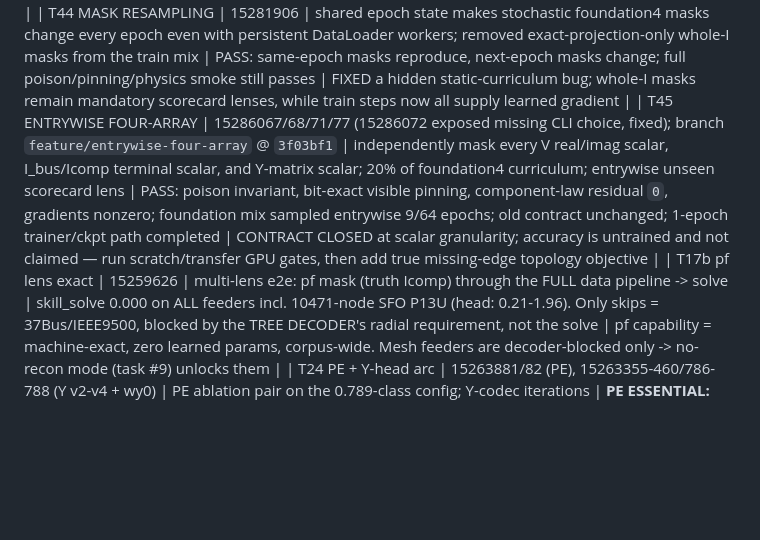
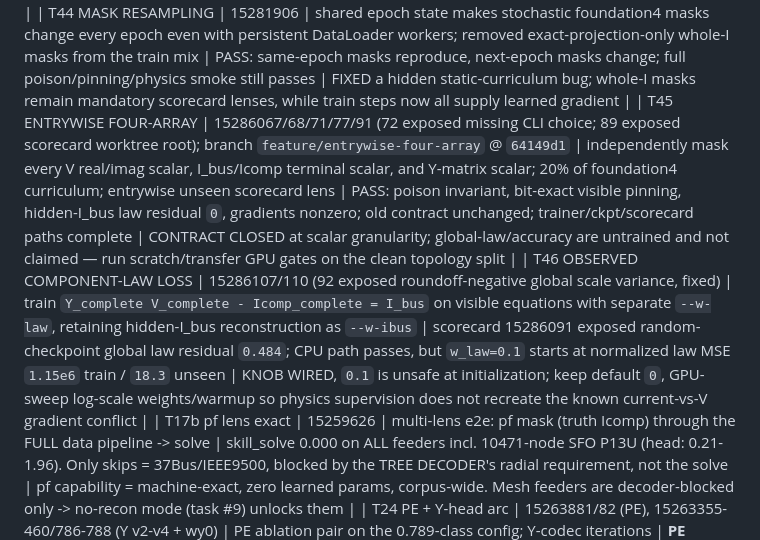
Before and after one commit to EbadmusNLR/Training_new, a Markdown page: training_experiments.md, the part around the change. GitHub-like rendering; blank space fills up the shorter version.

Commit message:
record scalar scorecard and law-loss gate

```diff
--- a/training_experiments.md
+++ b/training_experiments.md
@@ -78,7 +78,8 @@ real/imag entries; learned unseen accuracy is pending. Y remains excitation-limi
 | T42 FOUR-ARRAY OUTPUT PATH | 15279601/15281582; branch `feature/four-array-completion` @ `0cec4e4` | unified leak-free completion of `{V,I_bus,Icomp,Y}`; full-width source Icomp; fp64 physics projection; hidden-I_bus loss; whole-array/sparse/component masks + broad scorecard | smoke PASS: poison invariant, visible values bit-pinned, hidden component-law residual 0; determinate WAPE `I_bus=1.09e-5%`, `Icomp=2.01e-11%`; compatible transfer loaded 438/438 tensors | OUTPUT/GATES CLOSED at component granularity; learned arbitrary-mask accuracy and entrywise masks are not claimed yet — foundation4 gate 15281583 queued behind T32f-302 |
 | T43 SCALED GLS CONFIDENCE | 15279545[0-1] | corrected nontrivial-case filter; 64 calibration + 32 disjoint eval feeders; 200 steps with case minibatches, pools 503/504 | global→head med/max: `3.525e-4/7.817e-3 → 1.608e-4/9.128e-3`; `2.479e-4/1.074e-2 → 2.094e-4/8.502e-3` | TRADEOFF: median improves both but max worsens on pool503; no further noisy-SE waves, retain T40 architecture and refocus four-array foundation training |
 | T44 MASK RESAMPLING | 15281906 | shared epoch state makes stochastic foundation4 masks change every epoch even with persistent DataLoader workers; removed exact-projection-only whole-I masks from the train mix | PASS: same-epoch masks reproduce, next-epoch masks change; full poison/pinning/physics smoke still passes | FIXED a hidden static-curriculum bug; whole-I masks remain mandatory scorecard lenses, while train steps now all supply learned gradient |
-| T45 ENTRYWISE FOUR-ARRAY | 15286067/68/71/77 (15286072 exposed missing CLI choice, fixed); branch `feature/entrywise-four-array` @ `3f03bf1` | independently mask every V real/imag scalar, I_bus/Icomp terminal scalar, and Y-matrix scalar; 20% of foundation4 curriculum; entrywise unseen scorecard lens | PASS: poison invariant, bit-exact visible pinning, component-law residual `0`, gradients nonzero; foundation mix sampled entrywise 9/64 epochs; old contract unchanged; 1-epoch trainer/ckpt path completed | CONTRACT CLOSED at scalar granularity; accuracy is untrained and not claimed — run scratch/transfer GPU gates, then add true missing-edge topology objective |
+| T45 ENTRYWISE FOUR-ARRAY | 15286067/68/71/77/91 (72 exposed missing CLI choice; 89 exposed scorecard worktree root); branch `feature/entrywise-four-array` @ `64149d1` | independently mask every V real/imag scalar, I_bus/Icomp terminal scalar, and Y-matrix scalar; 20% of foundation4 curriculum; entrywise unseen scorecard lens | PASS: poison invariant, bit-exact visible pinning, hidden-I_bus law residual `0`, gradients nonzero; old contract unchanged; trainer/ckpt/scorecard paths complete | CONTRACT CLOSED at scalar granularity; global-law/accuracy are untrained and not claimed — run scratch/transfer GPU gates on the clean topology split |
+| T46 OBSERVED COMPONENT-LAW LOSS | 15286107/110 (92 exposed roundoff-negative global scale variance, fixed) | train `Y_complete V_complete - Icomp_complete = I_bus` on visible equations with separate `--w-law`, retaining hidden-I_bus reconstruction as `--w-ibus` | scorecard 15286091 exposed random-checkpoint global law residual `0.484`; CPU path passes, but `w_law=0.1` starts at normalized law MSE `1.15e6` train / `18.3` unseen | KNOB WIRED, `0.1` is unsafe at initialization; keep default `0`, GPU-sweep log-scale weights/warmup so physics supervision does not recreate the known current-vs-V gradient conflict |
 | T17b pf lens exact | 15259626 | multi-lens e2e: pf mask (truth Icomp) through the FULL data pipeline -> solve | skill_solve 0.000 on ALL feeders incl. 10471-node SFO P13U (head: 0.21-1.96). Only skips = 37Bus/IEEE9500, blocked by the TREE DECODER's radial requirement, not the solve | pf capability = machine-exact, zero learned params, corpus-wide. Mesh feeders are decoder-blocked only -> no-recon mode (task #9) unlocks them |
 | T24 PE + Y-head arc | 15263881/82 (PE), 15263355-460/786-788 (Y v2-v4 + wy0) | PE ablation pair on the 0.789-class config; Y-codec iterations | **PE ESSENTIAL: no-PE train 1.012 / unseen 1.284 (cannot even fit train) vs baseline 0.583/0.831; with T13 pe150 (memorizes, 1.182) the dose-response is complete -- current PE = sweet spot.** rnd_basef 0.831 revalidates the fast path on the real objective. Y-head: v2 feat-space loss, v3 per-position scales, v4 spike-and-slab gate all FAIL (par y_wape 388k-3.2M%); **--w-y 0 recovers trunk to 0.888 -> Y gradients were poisoning the shared trunk -> y_head now DETACHED** | Y estimation remains unsolved as a learned head; next: micro-overfit store breakdown -> structured family-parameter codec. Trunk safe via detach either way |
 | T17 E2E SOLVE WINS | 15259503 | fix_lr2e4 ckpt, random mask, 15 unseen feeders: hidden-Icomp ESTIMATES + truth visible -> one fp64 Ybus solve, vs the same ckpt's V head | **skill_solve 0.000-0.043 vs skill_head 0.68-2.05 -- ~100x, on EVERY feeder**, even at 49-67% hidden Icomp (IEEE123 0.010 vs 0.675; 1638-node SFO P6U 0.008 vs 2.045; 5037-node P9U 0.004 vs 0.756) | **ARCHITECTURE DECIDED (measured): the GNN's V head is dead weight. Model = hidden-Icomp estimator; V = direct fp64 solve of Ybus (topology-agnostic: mesh or radial). pf lens exact by construction; random/se lens ~0.01 TODAY with an ic_head that was never the training focus. Next: solve-decoder eval path + pivot training weight to ic quality** |
```
